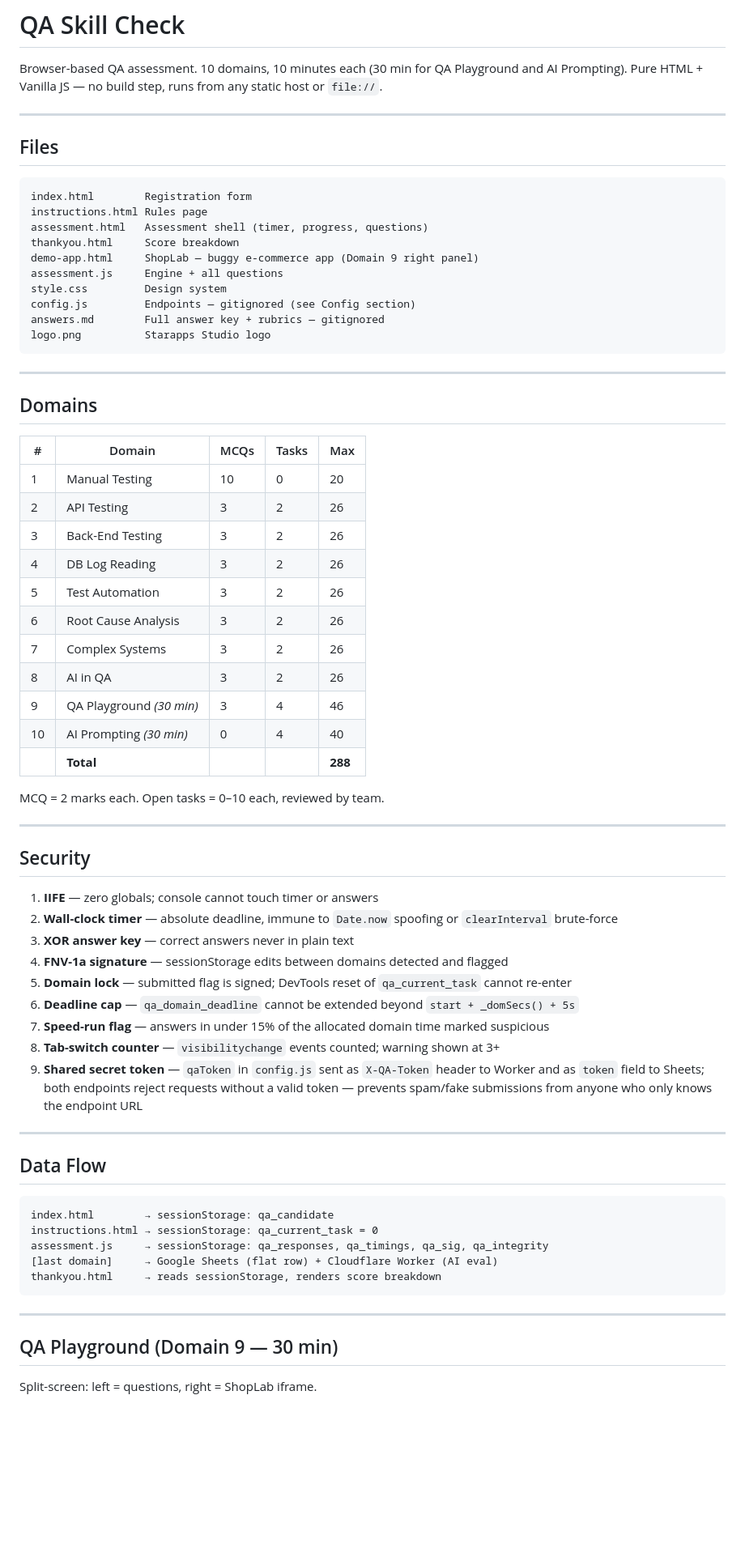
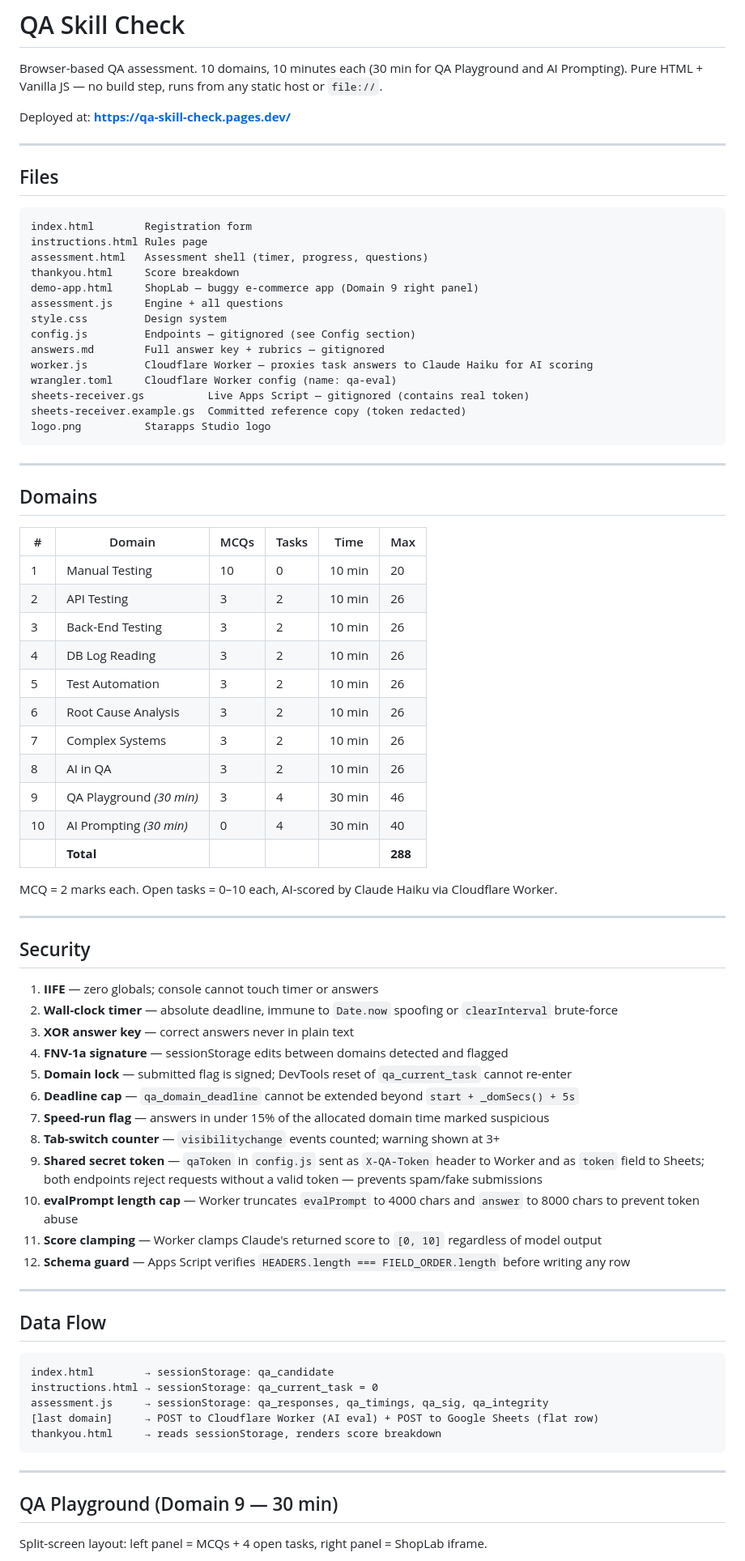
Before and after one commit to ysumbre10/starapps-qa-assessment, a Markdown page: PROJECT.md, the part around one of its changes. Shown at 81% size. GitHub-like rendering; blank space fills up the shorter version.

````diff
--- a/PROJECT.md
+++ b/PROJECT.md
@@ -1,6 +1,8 @@
 # QA Skill Check
 
 Browser-based QA assessment. 10 domains, 10 minutes each (30 min for QA Playground and AI Prompting). Pure HTML + Vanilla JS — no build step, runs from any static host or `file://`.
+
+Deployed at: **https://qa-skill-check.pages.dev/**
 
 ---
 
@@ -16,6 +18,10 @@ assessment.js     Engine + all questions
 style.css         Design system
 config.js         Endpoints — gitignored (see Config section)
 answers.md        Full answer key + rubrics — gitignored
+worker.js         Cloudflare Worker — proxies task answers to Claude Haiku for AI scoring
+wrangler.toml     Cloudflare Worker config (name: qa-eval)
+sheets-receiver.gs          Live Apps Script — gitignored (contains real token)
+sheets-receiver.example.gs  Committed reference copy (token redacted)
 logo.png          Starapps Studio logo
 ```
 
@@ -23,22 +29,21 @@ logo.png          Starapps Studio logo
 
 ## Domains
 
-<!-- FIX ISSUE-11: corrected MCQ counts and GRAND_MAX to match actual code (were stale: 7/5/5/5/5/5/5/5/8 MCQs, total 300) -->
-| # | Domain | MCQs | Tasks | Max |
-|---|--------|------|-------|-----|
-| 1 | Manual Testing | 10 | 0 | 20 |
-| 2 | API Testing | 3 | 2 | 26 |
-| 3 | Back-End Testing | 3 | 2 | 26 |
-| 4 | DB Log Reading | 3 | 2 | 26 |
-| 5 | Test Automation | 3 | 2 | 26 |
-| 6 | Root Cause Analysis | 3 | 2 | 26 |
-| 7 | Complex Systems | 3 | 2 | 26 |
-| 8 | AI in QA | 3 | 2 | 26 |
-| 9 | QA Playground *(30 min)* | 3 | 4 | 46 |
-| 10 | AI Prompting *(30 min)* | 0 | 4 | 40 |
-| | **Total** | | | **288** |
+| # | Domain | MCQs | Tasks | Time | Max |
+|---|--------|------|-------|------|-----|
+| 1 | Manual Testing | 10 | 0 | 10 min | 20 |
+| 2 | API Testing | 3 | 2 | 10 min | 26 |
+| 3 | Back-End Testing | 3 | 2 | 10 min | 26 |
+| 4 | DB Log Reading | 3 | 2 | 10 min | 26 |
+| 5 | Test Automation | 3 | 2 | 10 min | 26 |
+| 6 | Root Cause Analysis | 3 | 2 | 10 min | 26 |
+| 7 | Complex Systems | 3 | 2 | 10 min | 26 |
+| 8 | AI in QA | 3 | 2 | 10 min | 26 |
+| 9 | QA Playground *(30 min)* | 3 | 4 | 30 min | 46 |
+| 10 | AI Prompting *(30 min)* | 0 | 4 | 30 min | 40 |
+| | **Total** | | | | **288** |
 
-MCQ = 2 marks each. Open tasks = 0–10 each, reviewed by team.
+MCQ = 2 marks each. Open tasks = 0–10 each, AI-scored by Claude Haiku via Cloudflare Worker.
 
 ---
 
@@ -52,7 +57,10 @@ MCQ = 2 marks each. Open tasks = 0–10 each, reviewed by team.
 6. **Deadline cap** — `qa_domain_deadline` cannot be extended beyond `start + _domSecs() + 5s`
 7. **Speed-run flag** — answers in under 15% of the allocated domain time marked suspicious
 8. **Tab-switch counter** — `visibilitychange` events counted; warning shown at 3+
-9. **Shared secret token** — `qaToken` in `config.js` sent as `X-QA-Token` header to Worker and as `token` field to Sheets; both endpoints reject requests without a valid token — prevents spam/fake submissions from anyone who only knows the endpoint URL
+9. **Shared secret token** — `qaToken` in `config.js` sent as `X-QA-Token` header to Worker and as `token` field to Sheets; both endpoints reject requests without a valid token — prevents spam/fake submissions
+10. **evalPrompt length cap** — Worker truncates `evalPrompt` to 4000 chars and `answer` to 8000 chars to prevent token abuse
+11. **Score clamping** — Worker clamps Claude's returned score to `[0, 10]` regardless of model output
+12. **Schema guard** — Apps Script verifies `HEADERS.length === FIELD_ORDER.length` before writing any row
 
 ---
 
@@ -62,7 +70,7 @@ MCQ = 2 marks each. Open tasks = 0–10 each, reviewed by team.
 index.html        → sessionStorage: qa_candidate
 instructions.html → sessionStorage: qa_current_task = 0
 assessment.js     → sessionStorage: qa_responses, qa_timings, qa_sig, qa_integrity
-[last domain]     → Google Sheets (flat row) + Cloudflare Worker (AI eval)
+[last domain]     → POST to Cloudflare Worker (AI eval) + POST to Google Sheets (flat row)
 thankyou.html     → reads sessionStorage, renders score breakdown
 ```
 
@@ -70,5 +78,5 @@ thankyou.html     → reads sessionStorage, renders score breakdown
 
 ## QA Playground (Domain 9 — 30 min)
 
-Split-screen: left = questions, right = ShopLab iframe.
+Split-screen layout: left panel = MCQs + 4 open tasks, right panel = ShopLab iframe.
 
````
Also changed, not shown: other parts of PROJECT.md (+58 -49 lines).
